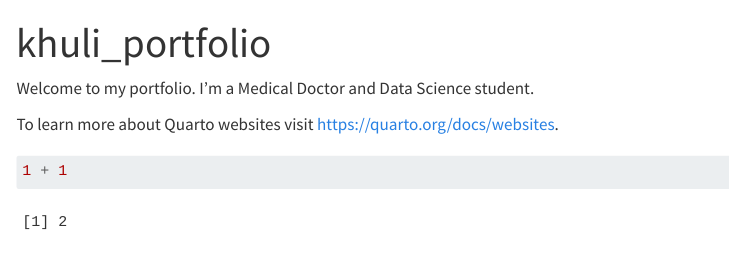
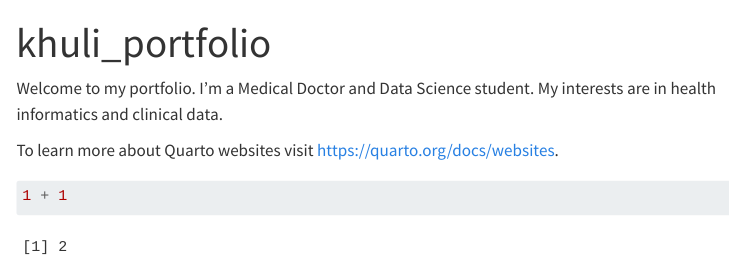
Before and after one commit to Khuliena/khuli-portfolio, a Quarto document (index.qmd): the page in a window 1100 px wide, from its top. Rendered offline with R 4.5, knitr and Pandoc in place of Quarto, with nearby package versions; menus at the side of the page are left out.

Commit message:
Updated about message

```diff
--- a/index.qmd
+++ b/index.qmd
@@ -2,7 +2,7 @@
 title: "khuli_portfolio"
 ---
 
-Welcome to my portfolio. I'm a Medical Doctor and Data Science student.
+Welcome to my portfolio. I'm a Medical Doctor and Data Science student. My interests are in health informatics and clinical data.
 
 To learn more about Quarto websites visit <https://quarto.org/docs/websites>.
 
```
